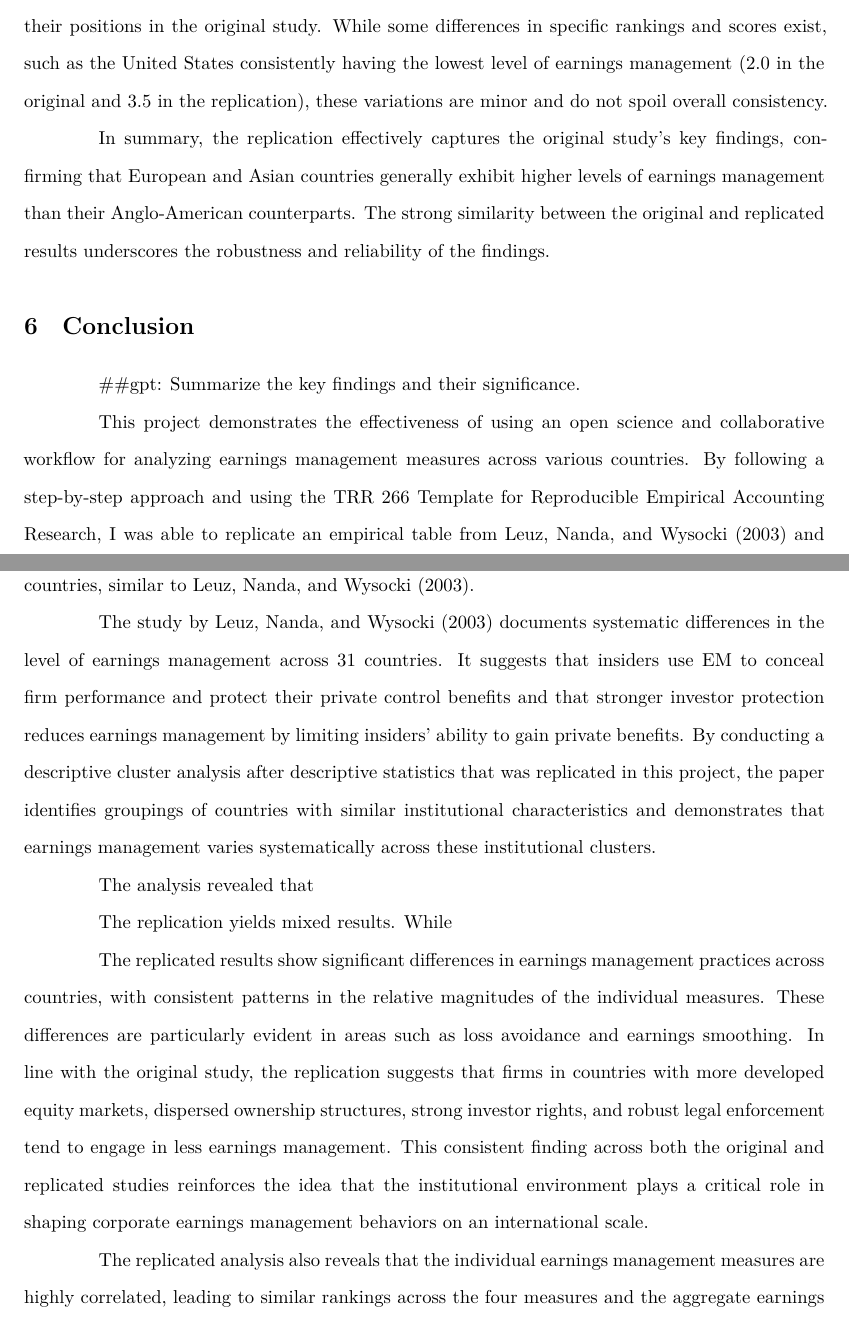
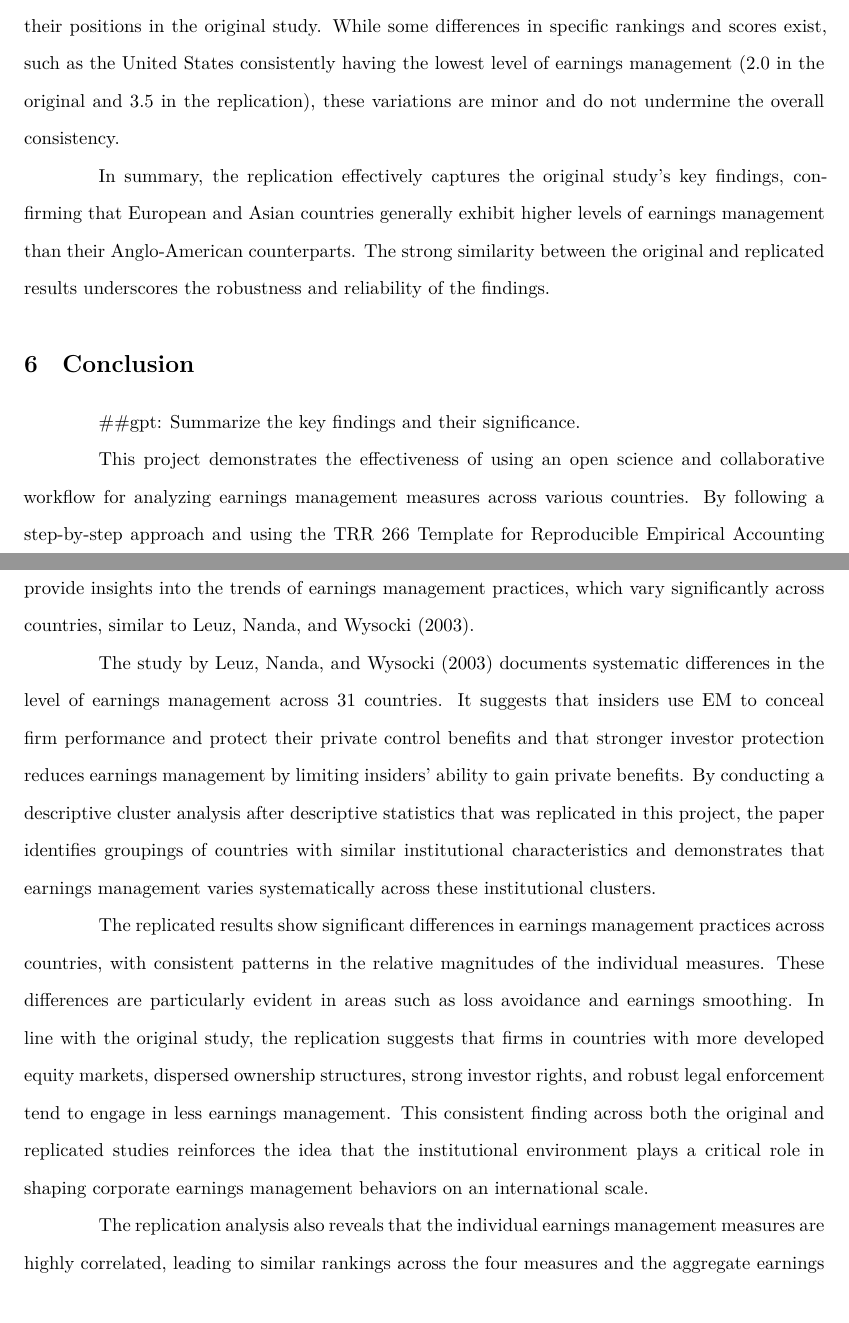
Before and after one commit to melmzv/arg_ss24_project, a Quarto document (doc/paper.qmd): two parts of pages 16 and 17 of 19 before the commit and two parts of pages 16 and 17 of 18 after it, joined at a grey line, cut so that both start at the same text. Rendered offline with R 4.5, knitr and Pandoc in place of Quarto, then LaTeX, with nearby package versions; some code elsewhere in the file could not run offline.

Commit message:
results section

```diff
--- a/doc/paper.qmd
+++ b/doc/paper.qmd
@@ -292,25 +290,20 @@ The replicated EM3 results are very similar to those of the original study, with
 
 The replicated results show significant regional differences in EM4 values, reflecting varying degrees of loss avoidance. Spain has the highest EM4 value, highlighting strong loss avoidance among European firms. Norway, with the lowest EM4 value, corresponds to the minimum value in the original paper, confirming less aggressive loss avoidance. High EM4 values in Asian countries like Indonesia (5.667) and India (6.000) further support the trend that European and Asian firms exhibit greater loss avoidance than their Anglo-American counterparts, such as the United States (1.912) and Canada (2.402), which have lower EM4 values. These results align with the original study's conclusions on regional loss avoidance behavior.
 
-The comparison between the original and replicated aggregate earnings management scores reveals a strong overall alignment with consistent key trends. In the original study, Austria and Greece are at the top of the rankings with aggregate scores of 28.3, indicating the highest levels of earnings management. In the replication, Greece and Austria remain at the top with slightly adjusted scores of 27.5 and 27.2, respectively. Taiwan and South Korea also rank high, mirroring their positions in the original study. While some differences in specific rankings and scores exist, such as the United States consistently having the lowest level of earnings management (2.0 in the original and 3.5 in the replication), these variations are minor and do not spoil overall consistency.
+The comparison between the original and replicated aggregate earnings management scores reveals a strong overall alignment with consistent key trends. In the original study, Austria and Greece are at the top of the rankings with aggregate scores of 28.3, indicating the highest levels of earnings management. In the replication, Greece and Austria remain at the top with slightly adjusted scores of 27.5 and 27.2, respectively. Taiwan and South Korea also rank high, mirroring their positions in the original study. While some differences in specific rankings and scores exist, such as the United States consistently having the lowest level of earnings management (2.0 in the original and 3.5 in the replication), these variations are minor and do not undermine the overall consistency.
 
-In summary, the replication effectively captures the original study’s key findings, confirming that European and Asian countries generally exhibit higher levels of earnings management than their Anglo-American counterparts. The strong similarity between the original and replicated results underscores the robustness and reliability of the findings.
+In summary, the replication effectively captures the original study's key findings, confirming that European and Asian countries generally exhibit higher levels of earnings management than their Anglo-American counterparts. The strong similarity between the original and replicated results underscores the robustness and reliability of the findings.
 
 # Conclusion {#sec-conclusion}
-
 ##gpt: Summarize the key findings and their significance.
 
 This project demonstrates the effectiveness of using an open science and collaborative workflow for analyzing earnings management measures across various countries. By following a step-by-step approach and using the TRR 266 Template for Reproducible Empirical Accounting Research, I was able to replicate an empirical table from @Leuz_2003 and provide insights into the trends of earnings management practices, which vary significantly across countries, similar to @Leuz_2003.
 
 The study by @Leuz_2003 documents systematic differences in the level of earnings management across 31 countries. It suggests that insiders use EM to conceal firm performance and protect their private control benefits and that stronger investor protection reduces earnings management by limiting insiders’ ability to gain private benefits. By conducting a descriptive cluster analysis after descriptive statistics that was replicated in this project, the paper identifies groupings of countries with similar institutional characteristics and demonstrates that earnings management varies systematically across these institutional clusters.
 
-The analysis revealed that
-
-The replication yields mixed results. While
-
 The replicated results show significant differences in earnings management practices across countries, with consistent patterns in the relative magnitudes of the individual measures. These differences are particularly evident in areas such as loss avoidance and earnings smoothing. In line with the original study, the replication suggests that firms in countries with more developed equity markets, dispersed ownership structures, strong investor rights, and robust legal enforcement tend to engage in less earnings management. This consistent finding across both the original and replicated studies reinforces the idea that the institutional environment plays a critical role in shaping corporate earnings management behaviors on an international scale.
 
-The replicated analysis also reveals that the individual earnings management measures are highly correlated, leading to similar rankings across the four measures and the aggregate earnings management score. This consistency supports the original study’s finding that a single underlying factor likely represents the four individual measures. In line with the original results, the replicated country rankings based on the aggregate score show high ranks for countries like Greece, Austria, and South Korea, and lower ranks for countries such as Australia, the U.K., and the U.S. This reinforces the robustness of the aggregated measure in capturing the overall level of earnings management across different countries.
+The replication analysis also reveals that the individual earnings management measures are highly correlated, leading to similar rankings across the four measures and the aggregate earnings management score. This consistency supports the original study’s finding that a single underlying factor likely represents the four individual measures. In line with the original results, the replicated country rankings based on the aggregate score show high ranks for countries like Greece, Austria, and South Korea, and lower ranks for countries such as Australia, the U.K., and the U.S. This reinforces the robustness of the aggregated measure in capturing the overall level of earnings management across different countries.
 
 This final assignment has required the comprehensive application of all skills learned and feedback received from previous assignments, making it a more complex project workflow. In the future, this repository can be cloned or forked (if made public) to kickstart further projects on earnings management measures analysis. Thanks for reading!
 
```
Also changed, not shown: doc/paper.qmd (6 more changed lines).
